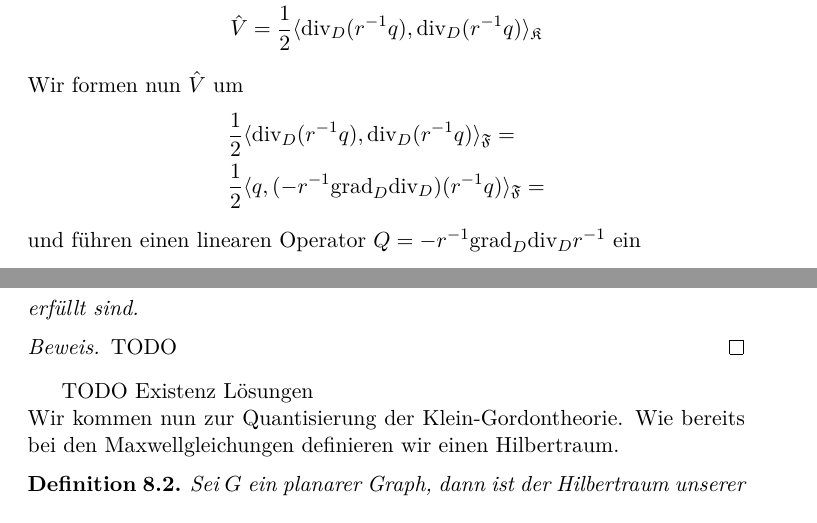
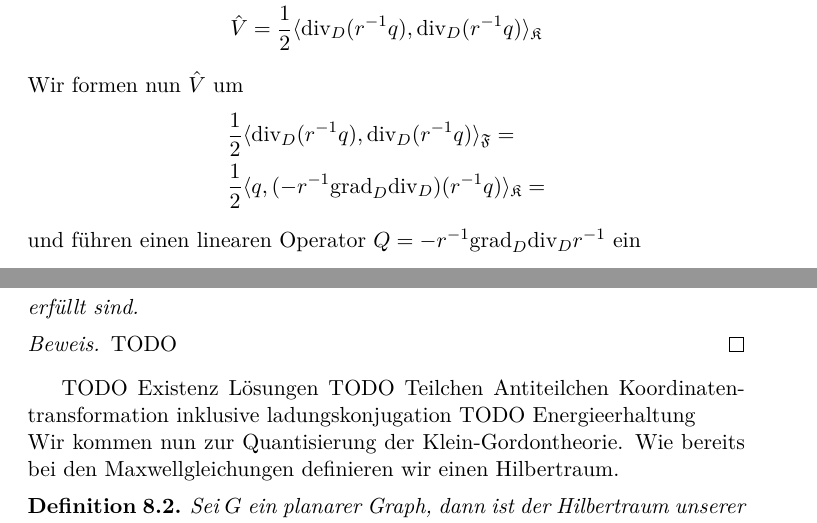
Before and after one commit to OliverSkocek/em_graph, a LaTeX document (document.tex): two parts of pages 32 and 39 of 42, joined at a grey line, cut so that both start at the same text. Compiled offline with pdfLaTeX.

Commit message:
fehler korrigiert

```diff
--- a/document.tex
+++ b/document.tex
@@ -899,7 +899,7 @@ Wobei die $h_j$ gegeben sind durch:
 	Wir formen nun $\hat{V}$ um
 	\begin{align*}
 		&\frac{1}{2}\langle \text{div}_D(r^{-1}q), \text{div}_D(r^{-1}q)\rangle_{\mathfrak{F}}=\\
-		&\frac{1}{2}\langle q, (-r^{-1}\text{grad}_D\text{div}_D)(r^{-1}q)\rangle_{\mathfrak{F}}=
+		&\frac{1}{2}\langle q, (-r^{-1}\text{grad}_D\text{div}_D)(r^{-1}q)\rangle_{\mathfrak{K}}=
 	\end{align*}
 	und f\"uhren einen linearen Operator $Q=-r^{-1}\text{grad}_D\text{div}_Dr^{-1}$ ein
 	\begin{align}
@@ -1052,6 +1052,8 @@ Die Ladung $q$ und der Strom $j$ sind die Me\ss{}gr\"o\ss{}en der Klein-Gordon T
 TODO
 \end{proof}
 TODO Existenz Lösungen
+TODO Teilchen Antiteilchen Koordinatentransformation inklusive ladungskonjugation
+TODO Energieerhaltung
 \\
 Wir kommen nun zur Quantisierung der Klein-Gordontheorie. Wie bereits bei den Maxwellgleichungen definieren wir einen Hilbertraum.
 \begin{definition}
```
Also changed, not shown: document.pdf.
